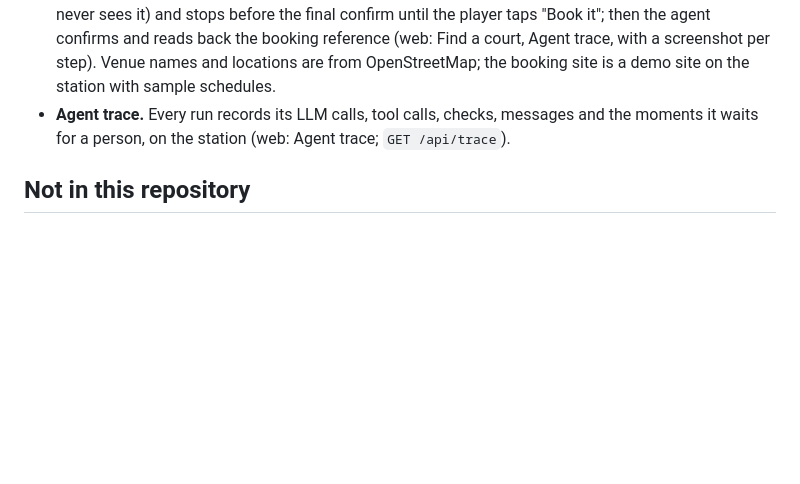
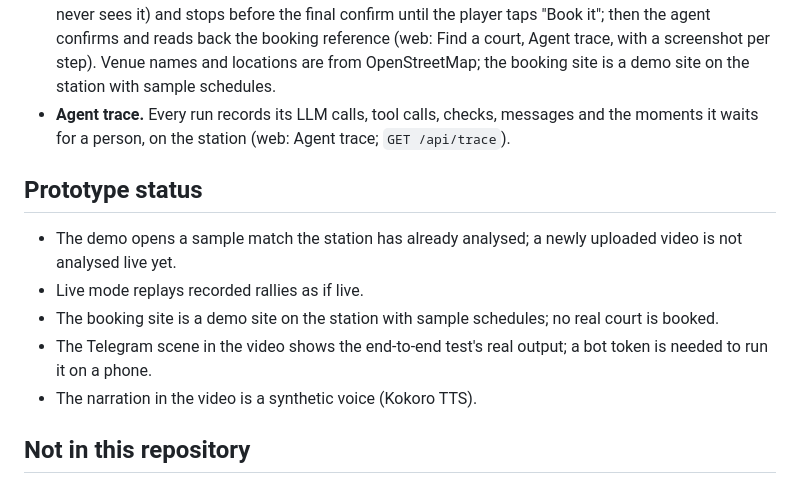
Before and after one commit to gino6178/ASUS_hackathon, a Markdown page: README.md, the part around one of its changes. GitHub-like rendering; blank space fills up the shorter version.

```diff
--- a/README.md
+++ b/README.md
@@ -64,6 +125,14 @@ End-to-end tests of the gateway and the Telegram bot (a fake Telegram API, the r
 - **Agent trace.** Every run records its LLM calls, tool calls, checks, messages and the moments it waits for a person,
   on the station (web: Agent trace; `GET /api/trace`).
 
+## Prototype status
+
+- The demo opens a sample match the station has already analysed; a newly uploaded video is not analysed live yet.
+- Live mode replays recorded rallies as if live.
+- The booking site is a demo site on the station with sample schedules; no real court is booked.
+- The Telegram scene in the video shows the end-to-end test's real output; a bot token is needed to run it on a phone.
+- The narration in the video is a synthetic voice (Kokoro TTS).
+
 ## Not in this repository
 
 - The monocular 3D reconstruction and intent detection methods (closed blocks). The app ships their precomputed outputs for the sample match in `web/public/data/`.
```
Also changed, not shown: other parts of README.md (+67 -6 lines), docs/media/booking_agent.gif (added), docs/media/round_table.jpg (added), docs/media/video_title.jpg (added), 2 other files.
